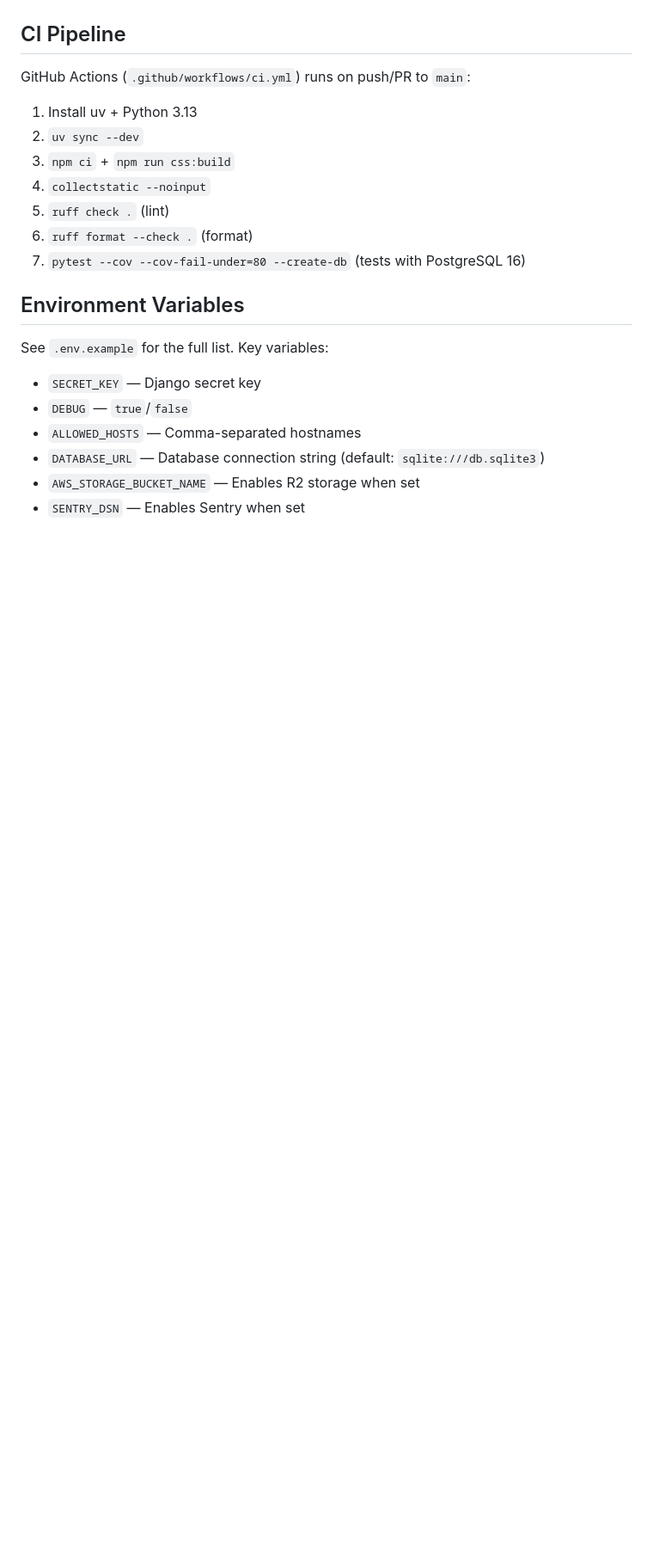
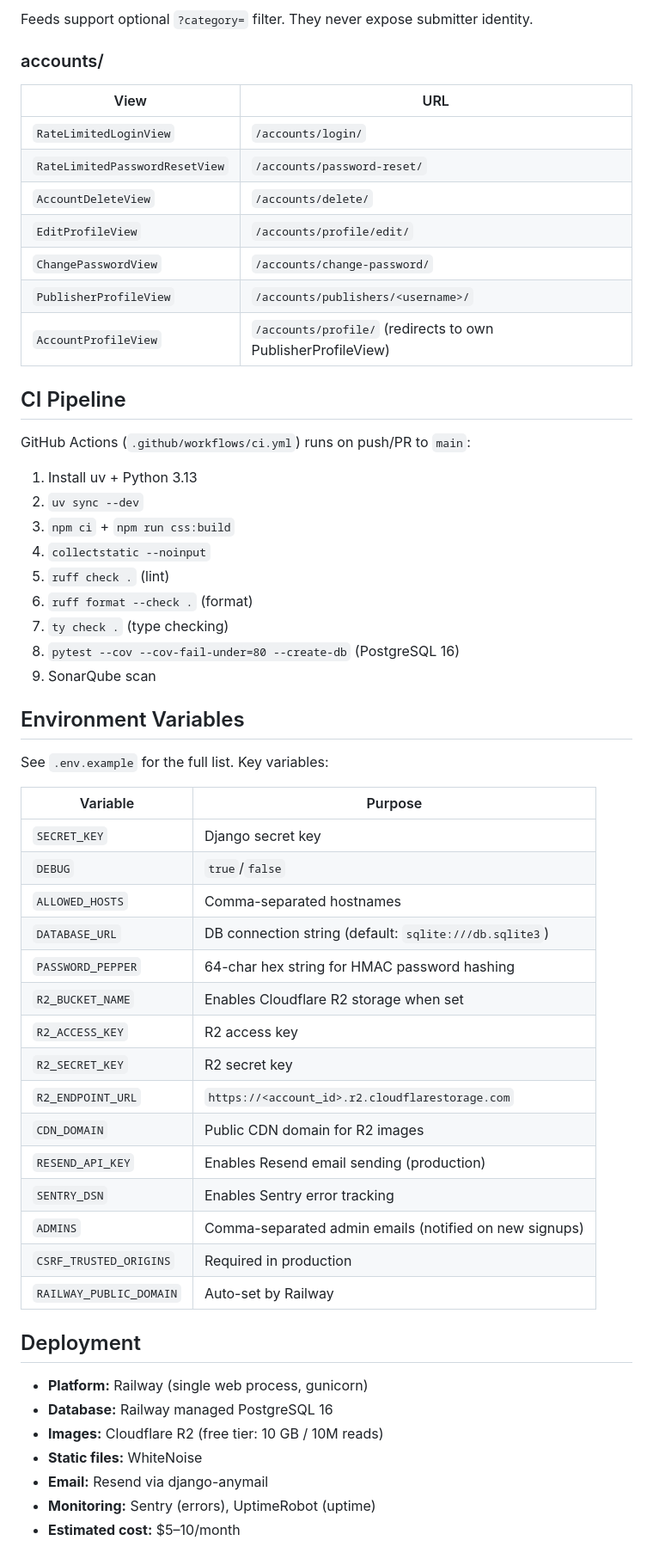
Before and after one commit to ariansajina/pleskal, a Markdown page: CLAUDE.md, the part around one of its changes. Shown at 86% size. Drawn GitHub-style; blank space fills up the shorter version.

```diff
--- a/CLAUDE.md
+++ b/CLAUDE.md
@@ -121,21 +230,59 @@ npm run css:watch                          # Watch mode
+Feeds support optional `?category=` filter. They never expose submitter identity.
+
+### accounts/
+
+| View | URL |
+|---|---|
+| `RateLimitedLoginView` | `/accounts/login/` |
+| `RateLimitedPasswordResetView` | `/accounts/password-reset/` |
+| `AccountDeleteView` | `/accounts/delete/` |
+| `EditProfileView` | `/accounts/profile/edit/` |
+| `ChangePasswordView` | `/accounts/change-password/` |
+| `PublisherProfileView` | `/accounts/publishers/<username>/` |
+| `AccountProfileView` | `/accounts/profile/` (redirects to own PublisherProfileView) |
 
 ## CI Pipeline
 
 GitHub Actions (`.github/workflows/ci.yml`) runs on push/PR to `main`:
+
 1. Install uv + Python 3.13
 2. `uv sync --dev`
 3. `npm ci` + `npm run css:build`
 4. `collectstatic --noinput`
 5. `ruff check .` (lint)
 6. `ruff format --check .` (format)
-7. `pytest --cov --cov-fail-under=80 --create-db` (tests with PostgreSQL 16)
+7. `ty check .` (type checking)
+8. `pytest --cov --cov-fail-under=80 --create-db` (PostgreSQL 16)
+9. SonarQube scan
 
 ## Environment Variables
 
 See `.env.example` for the full list. Key variables:
-- `SECRET_KEY` — Django secret key
-- `DEBUG` — `true`/`false`
-- `ALLOWED_HOSTS` — Comma-separated hostnames
-- `DATABASE_URL` — Database connection string (default: `sqlite:///db.sqlite3`)
-- `AWS_STORAGE_BUCKET_NAME` — Enables R2 storage when set
-- `SENTRY_DSN` — Enables Sentry when set
+
+| Variable | Purpose |
+|---|---|
+| `SECRET_KEY` | Django secret key |
+| `DEBUG` | `true`/`false` |
+| `ALLOWED_HOSTS` | Comma-separated hostnames |
+| `DATABASE_URL` | DB connection string (default: `sqlite:///db.sqlite3`) |
+| `PASSWORD_PEPPER` | 64-char hex string for HMAC password hashing |
+| `R2_BUCKET_NAME` | Enables Cloudflare R2 storage when set |
+| `R2_ACCESS_KEY` | R2 access key |
+| `R2_SECRET_KEY` | R2 secret key |
+| `R2_ENDPOINT_URL` | `https://<account_id>.r2.cloudflarestorage.com` |
+| `CDN_DOMAIN` | Public CDN domain for R2 images |
+| `RESEND_API_KEY` | Enables Resend email sending (production) |
+| `SENTRY_DSN` | Enables Sentry error tracking |
+| `ADMINS` | Comma-separated admin emails (notified on new signups) |
+| `CSRF_TRUSTED_ORIGINS` | Required in production |
+| `RAILWAY_PUBLIC_DOMAIN` | Auto-set by Railway |
+
+## Deployment
+
+- **Platform:** Railway (single web process, gunicorn)
+- **Database:** Railway managed PostgreSQL 16
+- **Images:** Cloudflare R2 (free tier: 10 GB / 10M reads)
+- **Static files:** WhiteNoise
+- **Email:** Resend via django-anymail
+- **Monitoring:** Sentry (errors), UptimeRobot (uptime)
+- **Estimated cost:** $5–10/month
```
Also changed, not shown: other parts of CLAUDE.md (+132 -23 lines).
